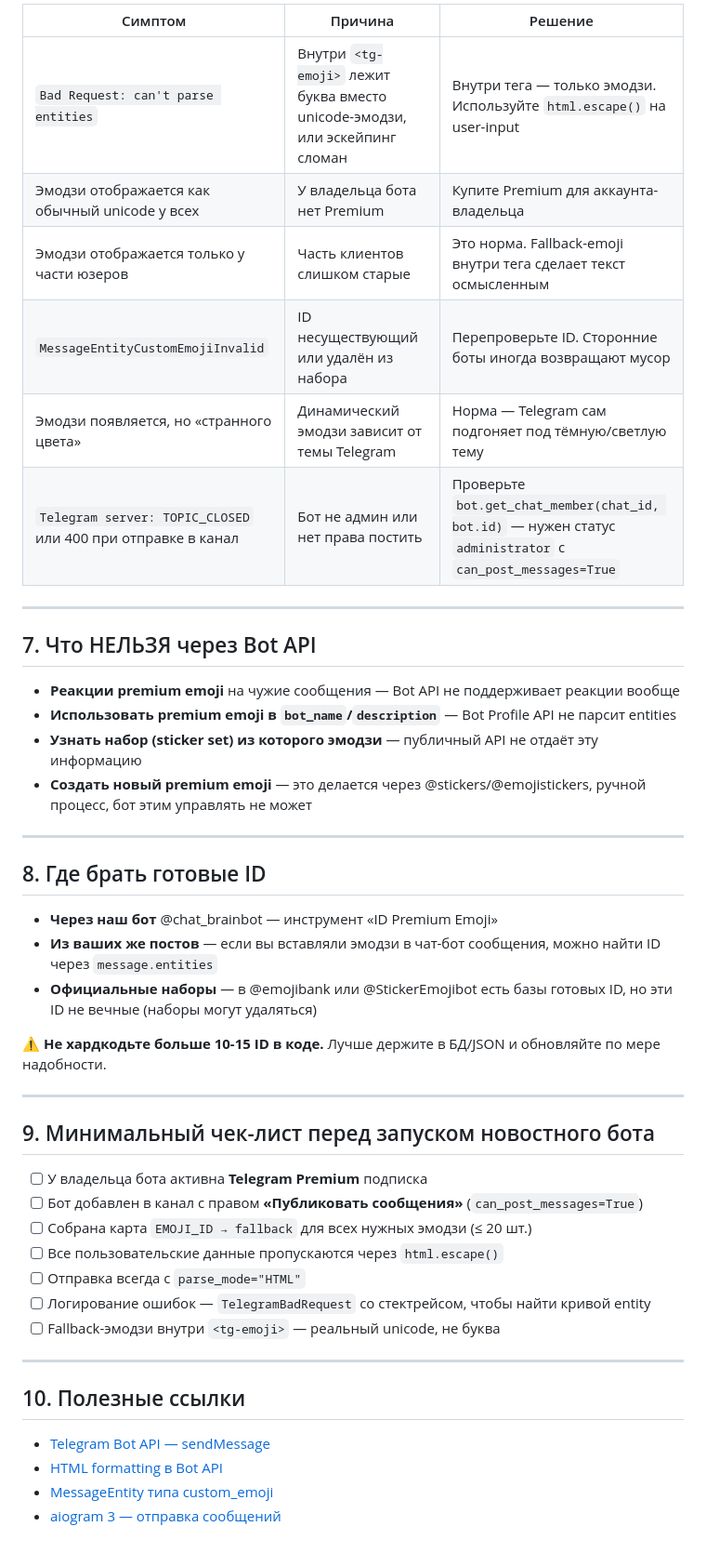
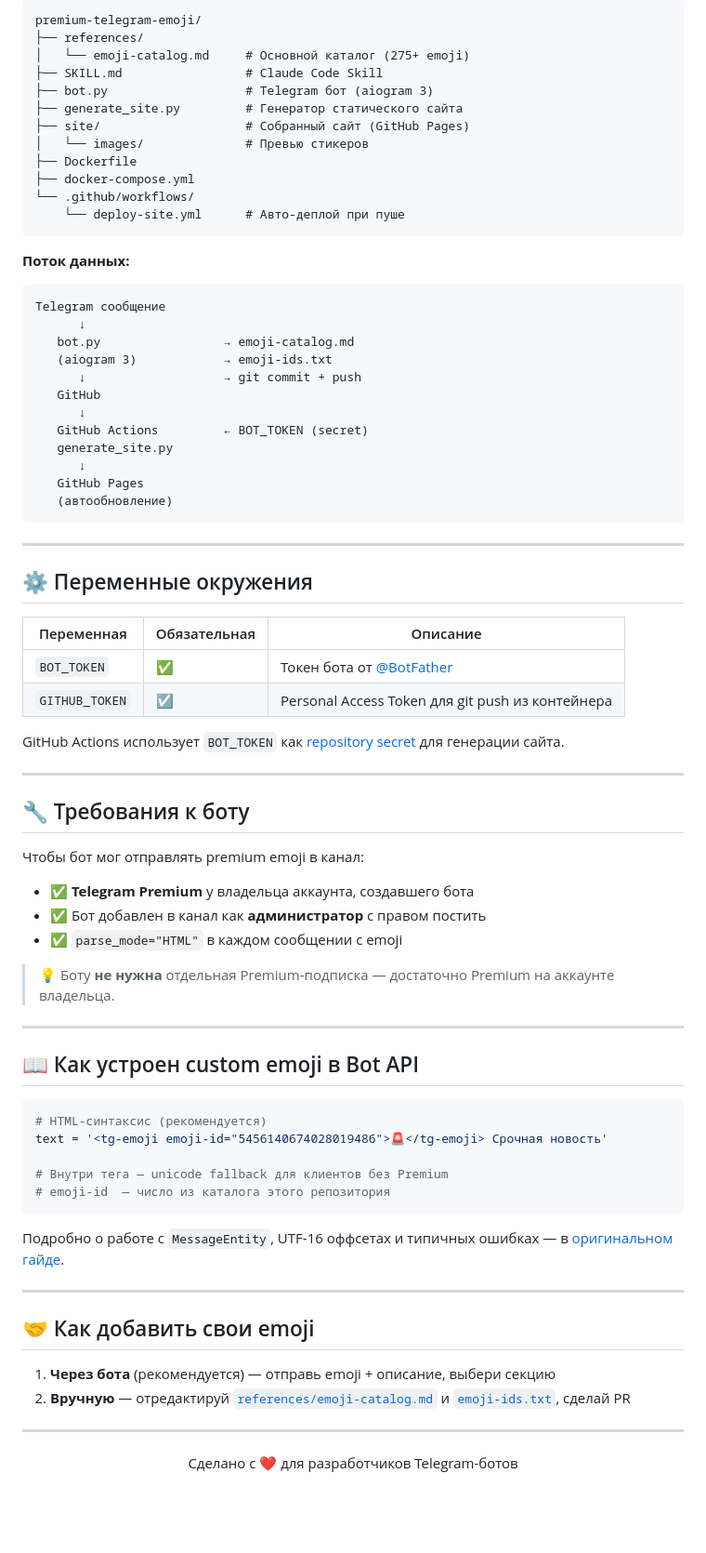
Before and after one commit to Zulut30/premium-telegram-emoji, a Markdown page: README.md, the part around one of its changes. Shown at 93% size. Drawn GitHub-style; blank space fills up the shorter version.

````diff
--- a/README.md
+++ b/README.md
@@ -204,49 +167,84 @@ if __name__ == "__main__":
 
-| Симптом | Причина | Решение |
-|---|---|---|
-| `Bad Request: can't parse entities` | Внутри `<tg-emoji>` лежит буква вместо unicode-эмодзи, или эскейпинг сломан | Внутри тега — только эмодзи. Используйте `html.escape()` на user-input |
-| Эмодзи отображается как обычный unicode у всех | У владельца бота нет Premium | Купите Premium для аккаунта-владельца |
-| Эмодзи отображается только у части юзеров | Часть клиентов слишком старые | Это норма. Fallback-emoji внутри тега сделает текст осмысленным |
-| `MessageEntityCustomEmojiInvalid` | ID несуществующий или удалён из набора | Перепроверьте ID. Сторонние боты иногда возвращают мусор |
-| Эмодзи появляется, но «странного цвета» | Динамический эмодзи зависит от темы Telegram | Норма — Telegram сам подгоняет под тёмную/светлую тему |
-| `Telegram server: TOPIC_CLOSED` или 400 при отправке в канал | Бот не админ или нет права постить | Проверьте `bot.get_chat_member(chat_id, bot.id)` — нужен статус `administrator` с `can_post_messages=True` |
+```
+premium-telegram-emoji/
+├── references/
+│   └── emoji-catalog.md     # Основной каталог (275+ emoji)
+├── SKILL.md                 # Claude Code Skill
+├── bot.py                   # Telegram бот (aiogram 3)
+├── generate_site.py         # Генератор статического сайта
+├── site/                    # Собранный сайт (GitHub Pages)
+│   └── images/              # Превью стикеров
+├── Dockerfile
+├── docker-compose.yml
+└── .github/workflows/
+    └── deploy-site.yml      # Авто-деплой при пуше
+```
+
+**Поток данных:**
+
+```
+Telegram сообщение
+      ↓
+   bot.py                 → emoji-catalog.md
+   (aiogram 3)            → emoji-ids.txt
+      ↓                   → git commit + push
+   GitHub
+      ↓
+   GitHub Actions         ← BOT_TOKEN (secret)
+   generate_site.py
+      ↓
+   GitHub Pages
+   (автообновление)
+```
 
 ---
 
-## 7. Что НЕЛЬЗЯ через Bot API
+## ⚙️ Переменные окружения
 
-- **Реакции premium emoji** на чужие сообщения — Bot API не поддерживает реакции вообще
-- **Использовать premium emoji в `bot_name`/`description`** — Bot Profile API не парсит entities
-- **Узнать набор (sticker set) из которого эмодзи** — публичный API не отдаёт эту информацию
-- **Создать новый premium emoji** — это делается через @stickers/@emojistickers, ручной процесс, бот этим управлять не может
+| Переменная | Обязательная | Описание |
+|---|---|---|
+| `BOT_TOKEN` | ✅ | Токен бота от [@BotFather](https://t.me/botfather) |
+| `GITHUB_TOKEN` | ☑️ | Personal Access Token для git push из контейнера |
+
+GitHub Actions использует `BOT_TOKEN` как [repository secret](https://docs.github.com/en/actions/security-guides/encrypted-secrets) для генерации сайта.
 
 ---
 
-## 8. Где брать готовые ID
+## 🔧 Требования к боту
 
-- **Через наш бот** @chat_brainbot — инструмент «ID Premium Emoji»
-- **Из ваших же постов** — если вы вставляли эмодзи в чат-бот сообщения, можно найти ID через `message.entities`
-- **Официальные наборы** — в @emojibank или @StickerEmojibot есть базы готовых ID, но эти ID не вечные (наборы могут удаляться)
+Чтобы бот мог отправлять premium emoji в канал:
 
-⚠️ **Не хардкодьте больше 10-15 ID в коде.** Лучше держите в БД/JSON и обновляйте по мере надобности.
+- ✅ **Telegram Premium** у владельца аккаунта, создавшего бота
+- ✅ Бот добавлен в канал как **администратор** с правом постить
+- ✅ `parse_mode="HTML"` в каждом сообщении с emoji
+
+> 💡 Боту **не нужна** отдельная Premium-подписка — достаточно Premium на аккаунте владельца.
 
 ---
 
-## 9. Минимальный чек-лист перед запуском новостного бота
+## 📖 Как устроен custom emoji в Bot API
 
-- [ ] У владельца бота активна **Telegram Premium** подписка
-- [ ] Бот добавлен в канал с правом **«Публиковать сообщения»** (`can_post_messages=True`)
-- [ ] Собрана карта `EMOJI_ID → fallback` для всех нужных эмодзи (≤ 20 шт.)
-- [ ] Все пользовательские данные пропускаются через `html.escape()`
-- [ ] Отправка всегда с `parse_mode="HTML"`
-- [ ] Логирование ошибок — `TelegramBadRequest` со стектрейсом, чтобы найти кривой entity
-- [ ] Fallback-эмодзи внутри `<tg-emoji>` — реальный unicode, не буква
+```python
+# HTML-синтаксис (рекомендуется)
+text = '<tg-emoji emoji-id="5456140674028019486">🚨</tg-emoji> Срочная новость'
+
+# Внутри тега — unicode fallback для клиентов без Premium
+# emoji-id  — число из каталога этого репозитория
+```
+
+Подробно о работе с `MessageEntity`, UTF-16 оффсетах и типичных ошибках — в [оригинальном гайде](references/).
 
 ---
 
-## 10. Полезные ссылки
+## 🤝 Как добавить свои emoji
 
-- [Telegram Bot API — sendMessage](https://core.telegram.org/bots/api#sendmessage)
-- [HTML formatting в Bot API](https://core.telegram.org/bots/api#html-style)
-- [MessageEntity типа custom_emoji](https://core.telegram.org/bots/api#messageentity)
-- [aiogram 3 — отправка сообщений](https://docs.aiogram.dev/en/latest/api/types/message.html)
+1. **Через бота** (рекомендуется) — отправь emoji + описание, выбери секцию
+2. **Вручную** — отредактируй [`references/emoji-catalog.md`](references/emoji-catalog.md) и [`emoji-ids.txt`](emoji-ids.txt), сделай PR
+
+---
+
+<div align="center">
+
+Сделано с ❤️ для разработчиков Telegram-ботов
+
+</div>
````
Also changed, not shown: other parts of README.md (+119 -156 lines).
